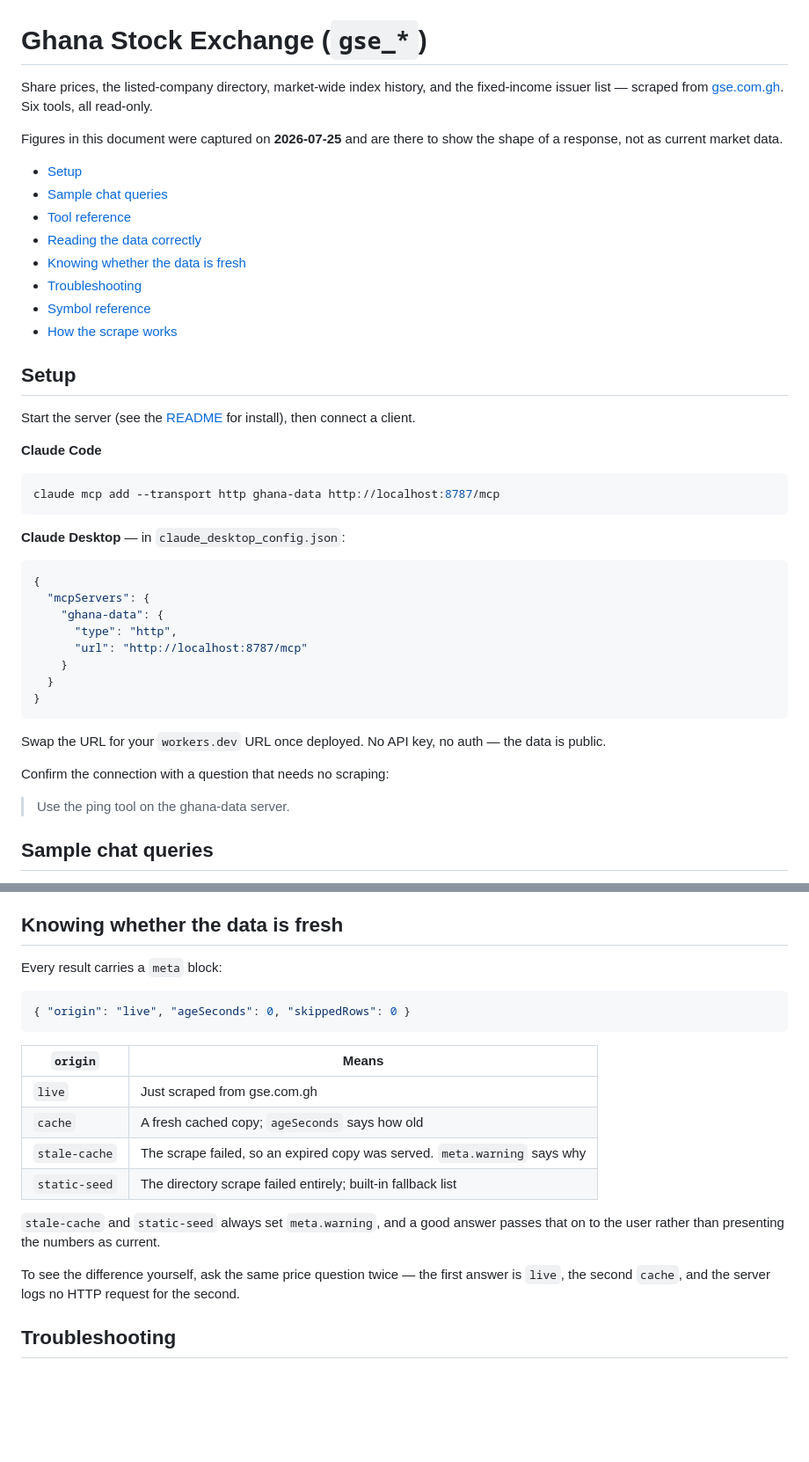
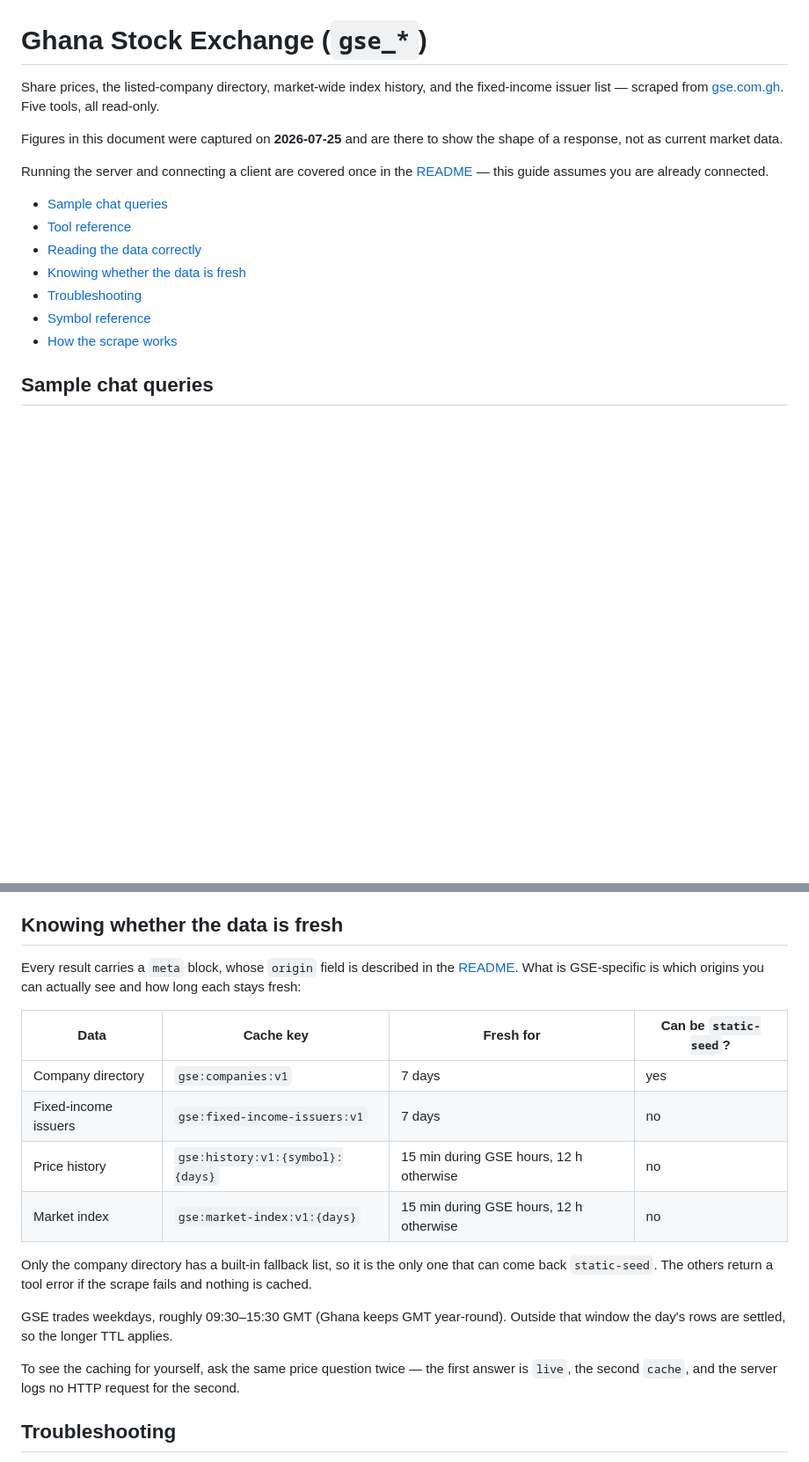
Before and after one commit to epigos/ghana-data-mcp, a Markdown page: docs/GSE.md, 2 parts joined by grey strips. Shown at 88% size. Rendered like a GitHub page; blank space fills up the shorter version.

````diff
--- a/docs/GSE.md
+++ b/docs/GSE.md
@@ -1,13 +1,16 @@
 # Ghana Stock Exchange (`gse_*`)
 
 Share prices, the listed-company directory, market-wide index history, and the
-fixed-income issuer list — scraped from [gse.com.gh](https://gse.com.gh). Six
+fixed-income issuer list — scraped from [gse.com.gh](https://gse.com.gh). Five
 tools, all read-only.
 
 Figures in this document were captured on **2026-07-25** and are there to show
 the shape of a response, not as current market data.
 
-- [Setup](#setup)
+Running the server and connecting a client are covered once in the
+[README](../README.md#connecting-an-mcp-client) — this guide assumes you are
+already connected.
+
 - [Sample chat queries](#sample-chat-queries)
 - [Tool reference](#tool-reference)
 - [Reading the data correctly](#reading-the-data-correctly)
@@ -15,37 +18,6 @@ the shape of a response, not as current market data.
 - [Troubleshooting](#troubleshooting)
 - [Symbol reference](#symbol-reference)
 - [How the scrape works](#how-the-scrape-works)
-
-## Setup
-
-Start the server (see the [README](../README.md#quick-start) for install), then
-connect a client.
-
-**Claude Code**
-
-```bash
-claude mcp add --transport http ghana-data http://localhost:8787/mcp
-```
-
-**Claude Desktop** — in `claude_desktop_config.json`:
-
-```json
-{
-  "mcpServers": {
-    "ghana-data": {
-      "type": "http",
-      "url": "http://localhost:8787/mcp"
-    }
-  }
-}
-```
-
-Swap the URL for your `workers.dev` URL once deployed. No API key, no auth — the
-data is public.
-
-Confirm the connection with a question that needs no scraping:
-
-> Use the ping tool on the ghana-data server.
 
 ## Sample chat queries
 
@@ -347,23 +315,25 @@ of a million on some rows. Quoting the text is the honest option.
 
 ## Knowing whether the data is fresh
 
-Every result carries a `meta` block:
+Every result carries a `meta` block, whose `origin` field is described in the
+[README](../README.md#is-the-data-fresh). What is GSE-specific is which origins
+you can actually see and how long each stays fresh:
 
-```json
-{ "origin": "live", "ageSeconds": 0, "skippedRows": 0 }
-```
+| Data                | Cache key                        | Fresh for                               | Can be `static-seed`? |
+| ------------------- | -------------------------------- | --------------------------------------- | --------------------- |
+| Company directory   | `gse:companies:v1`               | 7 days                                  | yes                   |
+| Fixed-income issuers| `gse:fixed-income-issuers:v1`    | 7 days                                  | no                    |
+| Price history       | `gse:history:v1:{symbol}:{days}` | 15 min during GSE hours, 12 h otherwise | no                    |
+| Market index        | `gse:market-index:v1:{days}`     | 15 min during GSE hours, 12 h otherwise | no                    |
 
-| `origin`      | Means                                                                |
-| ------------- | -------------------------------------------------------------------- |
-| `live`        | Just scraped from gse.com.gh                                         |
-| `cache`       | A fresh cached copy; `ageSeconds` says how old                       |
-| `stale-cache` | The scrape failed, so an expired copy was served. `meta.warning` says why |
-| `static-seed` | The directory scrape failed entirely; built-in fallback list         |
+Only the company directory has a built-in fallback list, so it is the only one
+that can come back `static-seed`. The others return a tool error if the scrape
+fails and nothing is cached.
 
-`stale-cache` and `static-seed` always set `meta.warning`, and a good answer
-passes that on to the user rather than presenting the numbers as current.
+GSE trades weekdays, roughly 09:30–15:30 GMT (Ghana keeps GMT year-round). Outside
+that window the day's rows are settled, so the longer TTL applies.
 
-To see the difference yourself, ask the same price question twice — the first
+To see the caching for yourself, ask the same price question twice — the first
 answer is `live`, the second `cache`, and the server logs no HTTP request for the
 second.
 
````
Also changed, not shown: other parts of docs/GSE.md (+4 -15 lines), README.md (+75 -10 lines).
